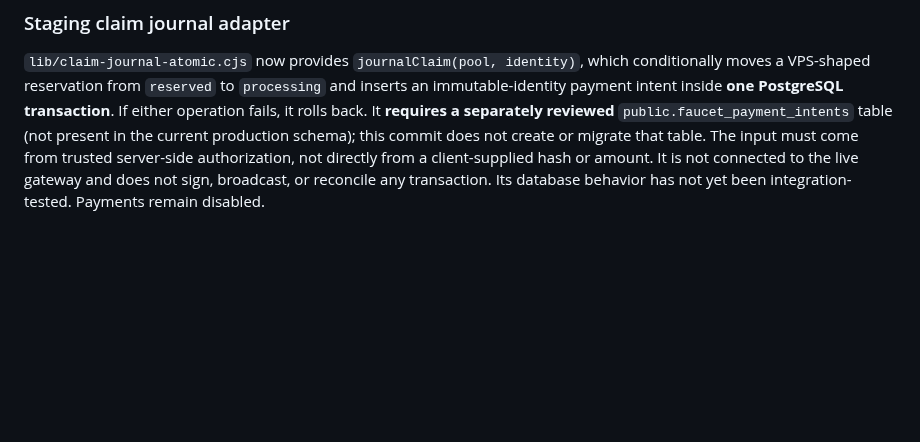
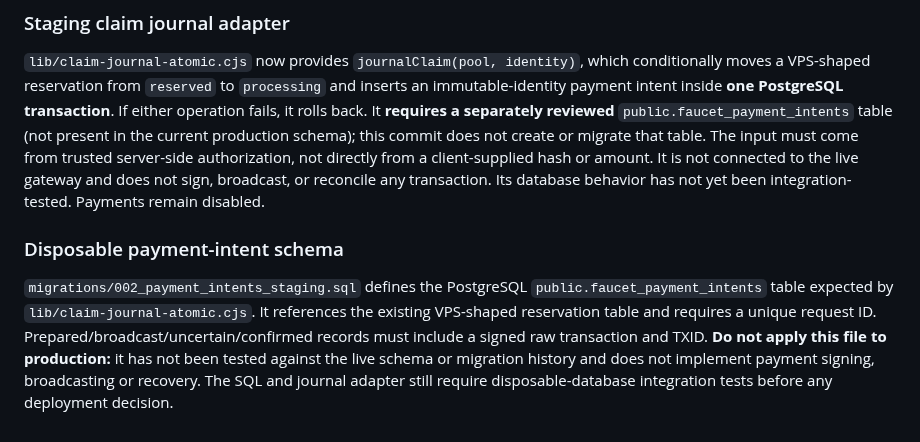
Before and after one commit to CryptoSirDev/floofy-faucet, a Markdown page: README.md, the part around the change. Rendered like a GitHub page; blank space fills up the shorter version.

Commit message:
Document staging-only intent schema and deployment restrictions

```diff
--- a/README.md
+++ b/README.md
@@ -250,3 +250,7 @@ The production VPS currently uses PostgreSQL for claim reservations and a separa
 ### Staging claim journal adapter
 
 `lib/claim-journal-atomic.cjs` now provides `journalClaim(pool, identity)`, which conditionally moves a VPS-shaped reservation from `reserved` to `processing` and inserts an immutable-identity payment intent inside **one PostgreSQL transaction**. If either operation fails, it rolls back. It **requires a separately reviewed** `public.faucet_payment_intents` table (not present in the current production schema); this commit does not create or migrate that table. The input must come from trusted server-side authorization, not directly from a client-supplied hash or amount. It is not connected to the live gateway and does not sign, broadcast, or reconcile any transaction. Its database behavior has not yet been integration-tested. Payments remain disabled.
+
+### Disposable payment-intent schema
+
+`migrations/002_payment_intents_staging.sql` defines the PostgreSQL `public.faucet_payment_intents` table expected by `lib/claim-journal-atomic.cjs`. It references the existing VPS-shaped reservation table and requires a unique request ID. Prepared/broadcast/uncertain/confirmed records must include a signed raw transaction and TXID. **Do not apply this file to production:** it has not been tested against the live schema or migration history and does not implement payment signing, broadcasting or recovery. The SQL and journal adapter still require disposable-database integration tests before any deployment decision.
```
